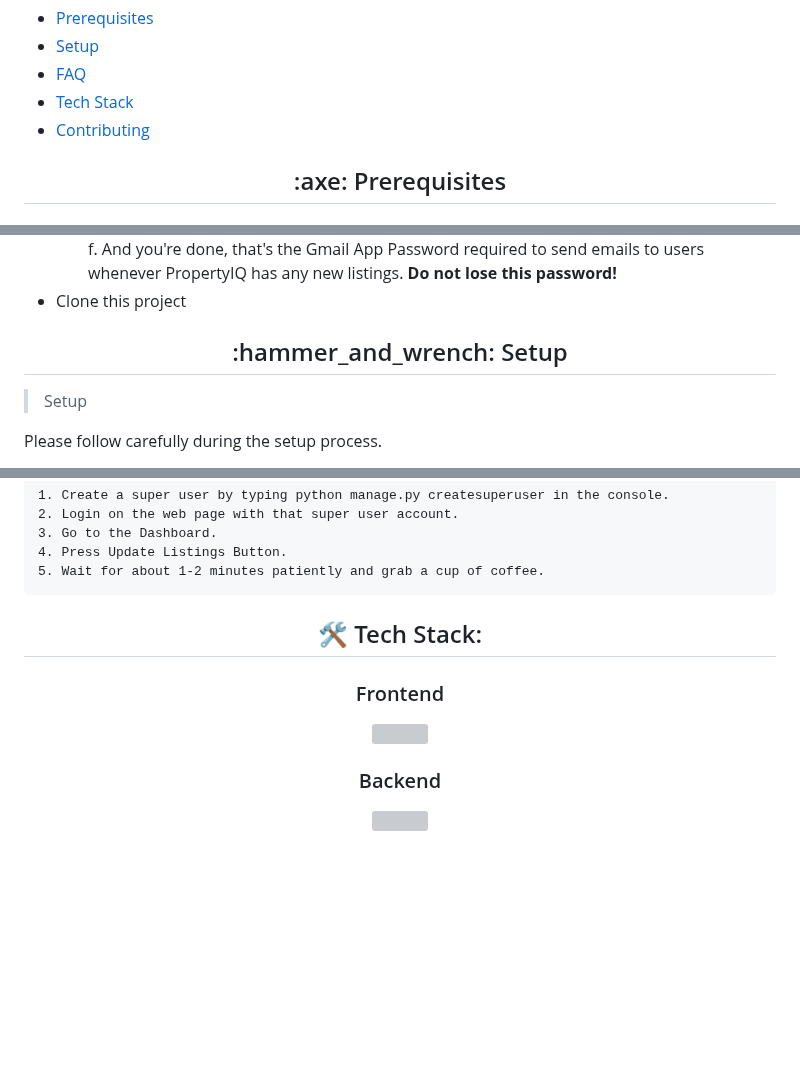
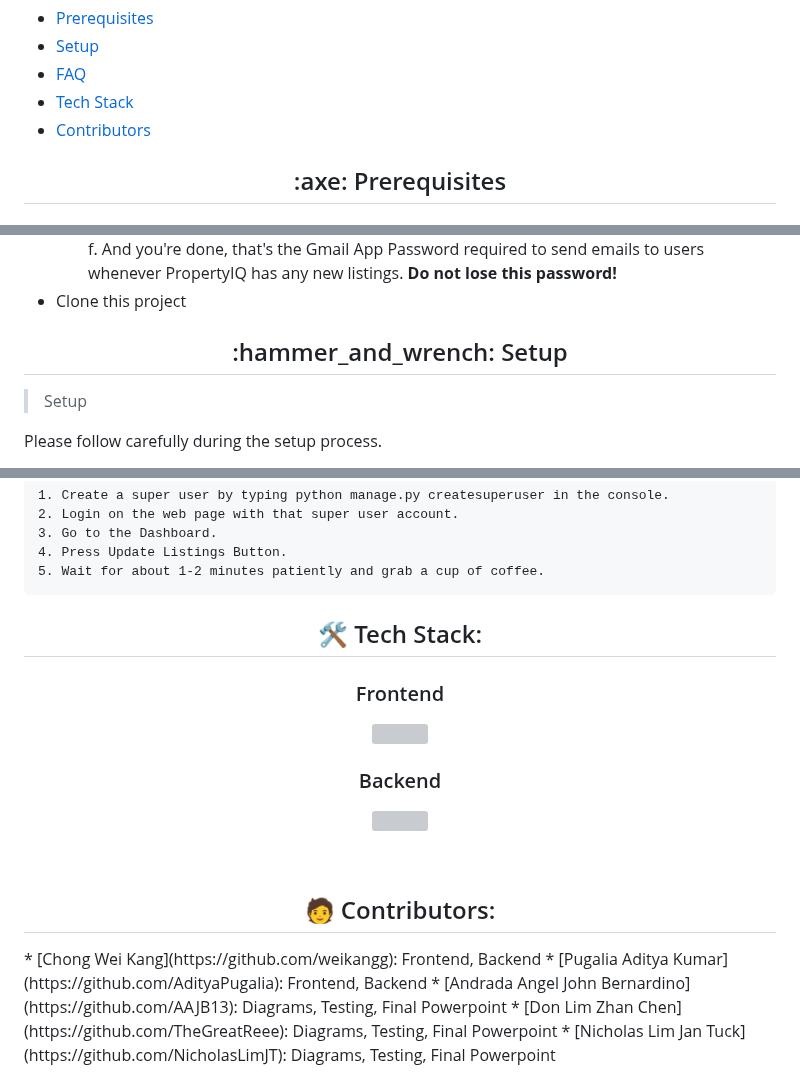
Before and after one commit to weikangg/PropertyIQ, a Markdown page: README.md, 3 parts joined by grey strips. Rendered like a GitHub page; blank space fills up the shorter version; grey boxes are pictures that could not be loaded.

````diff
--- a/README.md
+++ b/README.md
@@ -9,7 +9,7 @@ PropertyIQ is a web application that organises and makes accessible relevant mar
 - [Setup](#setup) <br/>
 - [FAQ](#faq) <br/>
 - [Tech Stack](#tech-stack) <br/>
-- [Contributing](#contributing) <br/>
+- [Contributors](#contributors) <br/>
 
 <h2 align="center" id = "prerequisites"> :axe:	Prerequisites</h2>
 
@@ -57,7 +57,7 @@ PropertyIQ is a web application that organises and makes accessible relevant mar
     f. And you're done, that's the Gmail App Password required to send emails to users whenever PropertyIQ has any new listings. **Do not lose this password!** <br/>
 * Clone this project
 
-<h2 align="center"> :hammer_and_wrench:	Setup</h2>
+<h2 align="center" id = "setup"> :hammer_and_wrench:	Setup</h2>
 
 >Setup
 
@@ -235,7 +235,7 @@ Note: Should you need to uninstall/re-install you will need to manually delete t
 5. Wait for about 1-2 minutes patiently and grab a cup of coffee.
 ```
 
-<h2 align="center"> 🛠 Tech Stack:</h2>
+<h2 align="center" id = "tech-stack"> 🛠 Tech Stack:</h2>
 
 <div align="center">
   <h3>Frontend</h3>
@@ -252,3 +252,10 @@ Note: Should you need to uninstall/re-install you will need to manually delete t
   </p>
   <br />
 </div>
+
+<h2 align="center" id = "contributors"> 🧑 Contributors:</h2>
+* [Chong Wei Kang](https://github.com/weikangg): Frontend, Backend
+* [Pugalia Aditya Kumar](https://github.com/AdityaPugalia): Frontend, Backend
+* [Andrada Angel John Bernardino](https://github.com/AAJB13): Diagrams, Testing, Final Powerpoint
+* [Don Lim Zhan Chen](https://github.com/TheGreatReee): Diagrams, Testing, Final Powerpoint
+* [Nicholas Lim Jan Tuck](https://github.com/NicholasLimJT): Diagrams, Testing, Final Powerpoint
````
Also changed, not shown: other parts of README.md (+1 -1 lines).
